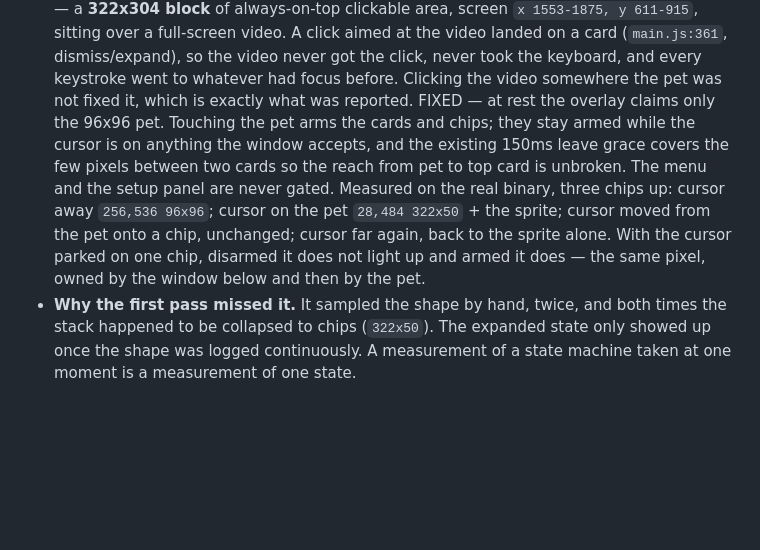
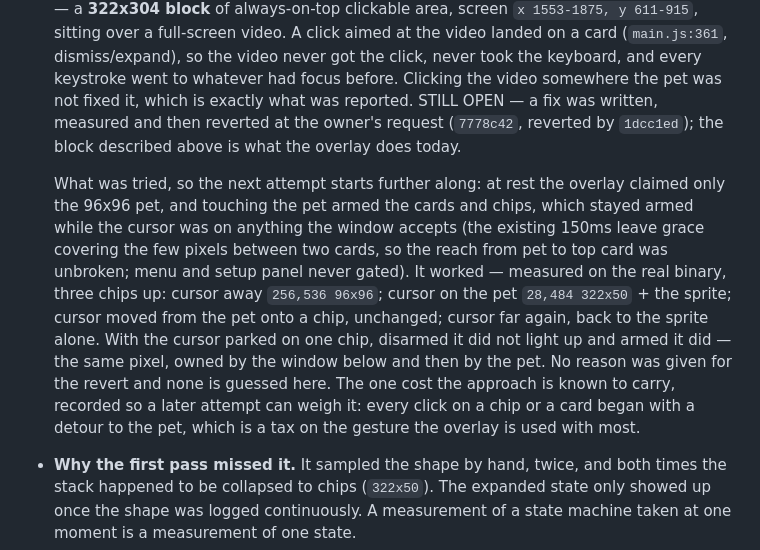
Before and after one commit to tristanmuzzu/Pets-for-Claude-Code, a Markdown page: FINDINGS.md, the part around the change. GitHub-like rendering; blank space fills up the shorter version.

Commit message:
docs: L-5 is open again, the arm-on-touch fix was reverted
Records that the fix shipped, was measured working, and was reverted at the
owner's request, so the ledger does not claim a defect is closed when the
overlay still does it. Keeps the before/after measurements and the one known
cost of that approach for whoever tries again.

Co-Authored-By: Claude Opus 5 <noreply@anthropic.com>

```diff
--- a/FINDINGS.md
+++ b/FINDINGS.md
@@ -423,16 +423,24 @@ works.
   (`main.js:361`, dismiss/expand), so the video never got the click, never took
   the keyboard, and every keystroke went to whatever had focus before. Clicking
   the video somewhere the pet was not fixed it, which is exactly what was
-  reported. FIXED — at rest the overlay claims only the 96x96 pet. Touching the
-  pet arms the cards and chips; they stay armed while the cursor is on anything
-  the window accepts, and the existing 150ms leave grace covers the few pixels
-  between two cards so the reach from pet to top card is unbroken. The menu and
-  the setup panel are never gated. Measured on the real binary, three chips up:
-  cursor away `256,536 96x96`; cursor on the pet `28,484 322x50` + the sprite;
-  cursor moved from the pet onto a chip, unchanged; cursor far again, back to
-  the sprite alone. With the cursor parked on one chip, disarmed it does not
-  light up and armed it does — the same pixel, owned by the window below and
-  then by the pet.
+  reported. STILL OPEN — a fix was written, measured and then reverted at the
+  owner's request (`7778c42`, reverted by `1dcc1ed`); the block described above
+  is what the overlay does today.
+
+  What was tried, so the next attempt starts further along: at rest the overlay
+  claimed only the 96x96 pet, and touching the pet armed the cards and chips,
+  which stayed armed while the cursor was on anything the window accepts (the
+  existing 150ms leave grace covering the few pixels between two cards, so the
+  reach from pet to top card was unbroken; menu and setup panel never gated).
+  It worked — measured on the real binary, three chips up: cursor away
+  `256,536 96x96`; cursor on the pet `28,484 322x50` + the sprite; cursor moved
+  from the pet onto a chip, unchanged; cursor far again, back to the sprite
+  alone. With the cursor parked on one chip, disarmed it did not light up and
+  armed it did — the same pixel, owned by the window below and then by the pet.
+  No reason was given for the revert and none is guessed here. The one cost
+  the approach is known to carry, recorded so a later attempt can weigh it:
+  every click on a chip or a card began with a detour to the pet, which is a
+  tax on the gesture the overlay is used with most.
 - **Why the first pass missed it.** It sampled the shape by hand, twice, and
   both times the stack happened to be collapsed to chips (`322x50`). The
   expanded state only showed up once the shape was logged continuously. A
```
